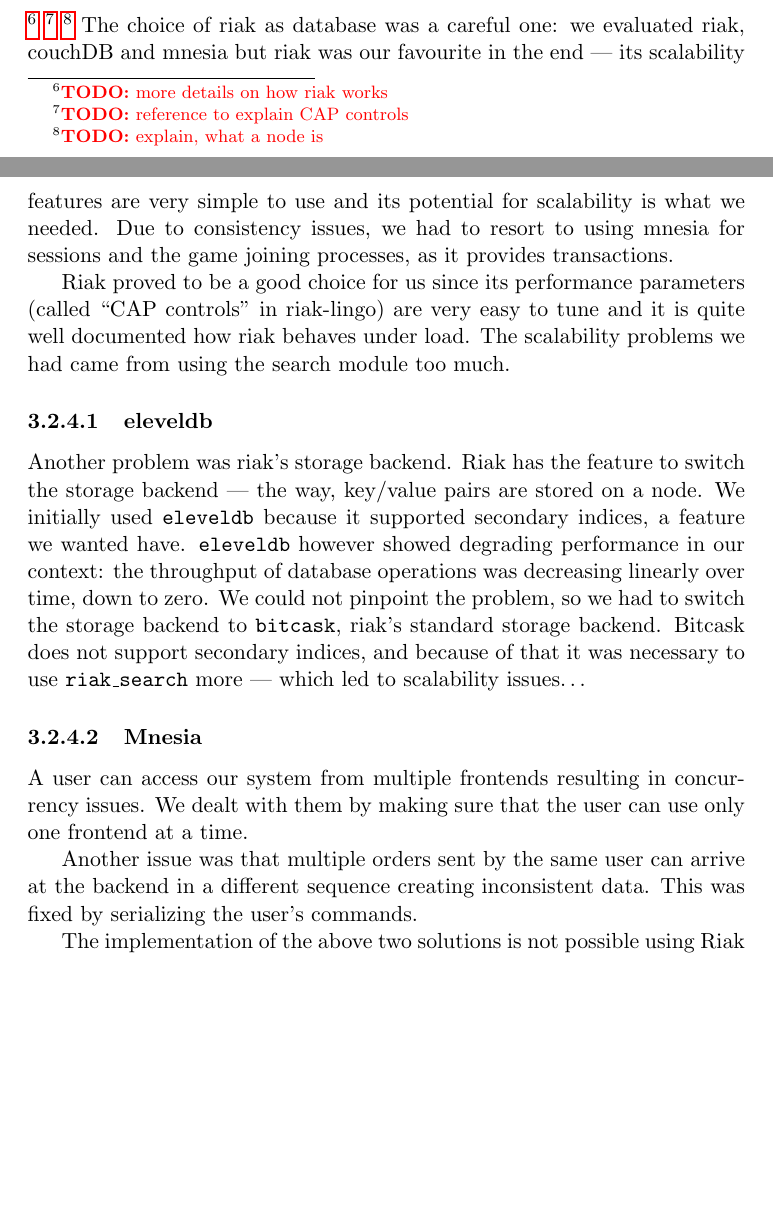
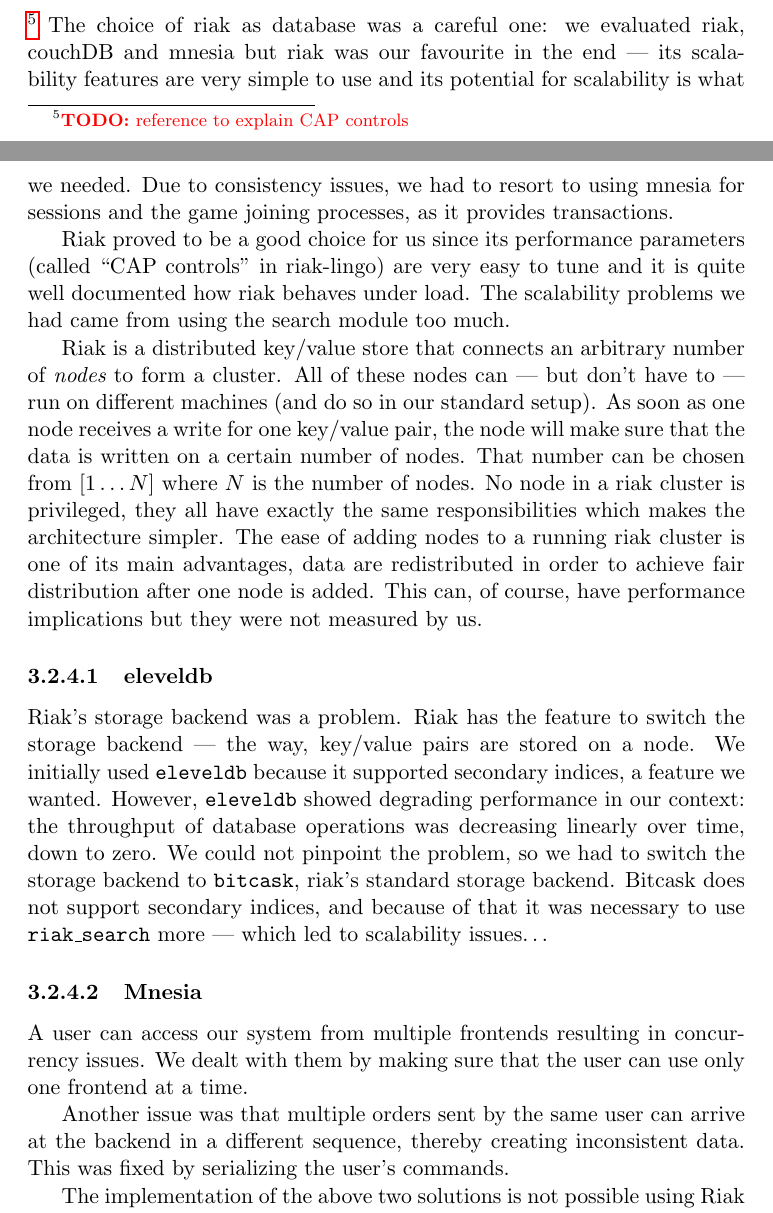
Before and after one commit to treacheroustalks/docs, a LaTeX thesis (product_rep/product_rep.tex): two parts of pages 13 and 14 of 42 before the commit and two parts of pages 13 and 14 of 43 after it, joined at a grey line, cut at the place of the change, the shorter picture padded with empty space. Compiled offline with pdfLaTeX.

Commit message:
[#542] extend riak section
Change-Id: I2c6cfd7cbca0d8483c0873a5c9c4812e070f5d60

```diff
--- a/product_rep/product_rep.tex
+++ b/product_rep/product_rep.tex
@@ -313,9 +311,7 @@
 
 \subsection{Riak}
 \label{sec:riak}
-\todo{more details on how riak works}
 \todo{reference to explain CAP controls}
-\todo{explain, what a node is}
 The choice of riak as database was a careful one: we evaluated riak, couchDB
 and mnesia but riak was our favourite in the end --- its scalability features
 are very simple to use and its potential for scalability is what we needed.
@@ -326,11 +322,25 @@
 ``CAP controls'' in riak-lingo) are very easy to tune and it is quite well
 documented how riak behaves under load. The scalability problems we had
 came from using the search module too much.
+
+Riak is a distributed key/value store that connects an arbitrary number of
+{\em nodes} to form a cluster. All of these nodes can --- but don't have to ---
+run on different machines (and do so in our standard setup). As soon as one
+node receives a write for one key/value pair, the node will make sure that the
+data is written on a certain number of nodes. That number can be chosen from
+$[1 \ldots N]$ where $N$ is the number of nodes.
+No node in a riak cluster is privileged, they all have exactly the same
+responsibilities which makes the architecture simpler.
+The ease of adding nodes to a running riak cluster is one of its main
+advantages, data are redistributed in order to achieve fair distribution after
+one node is added. This can, of course, have performance implications but they
+were not measured by us.
+
 \subsubsection{eleveldb}
-Another problem was riak's storage backend. Riak has the feature to switch the
+Riak's storage backend was a problem. Riak has the feature to switch the
 storage backend --- the way, key/value pairs are stored on a node.
 We initially used {\tt eleveldb} because it supported secondary indices, a
-feature we wanted have. {\tt eleveldb} however showed degrading performance
+feature we wanted. However, {\tt eleveldb} showed degrading performance
 in our context: the throughput of database operations was decreasing linearly
 over time, down to zero. We could not pinpoint the problem, so we had to switch
 the storage backend to {\tt bitcask}, riak's standard storage backend.
@@ -344,7 +354,7 @@
 can use only one frontend at a time.
 
 Another issue was that multiple orders sent by the same user can arrive at the
-backend in a different sequence creating inconsistent data. This was
+backend in a different sequence, thereby creating inconsistent data. This was
 fixed by serializing the user's commands.
 
 The implementation of the above two solutions is not possible using Riak since
```
Also changed, not shown: product_rep/product_rep.tex (2 more changed lines).
